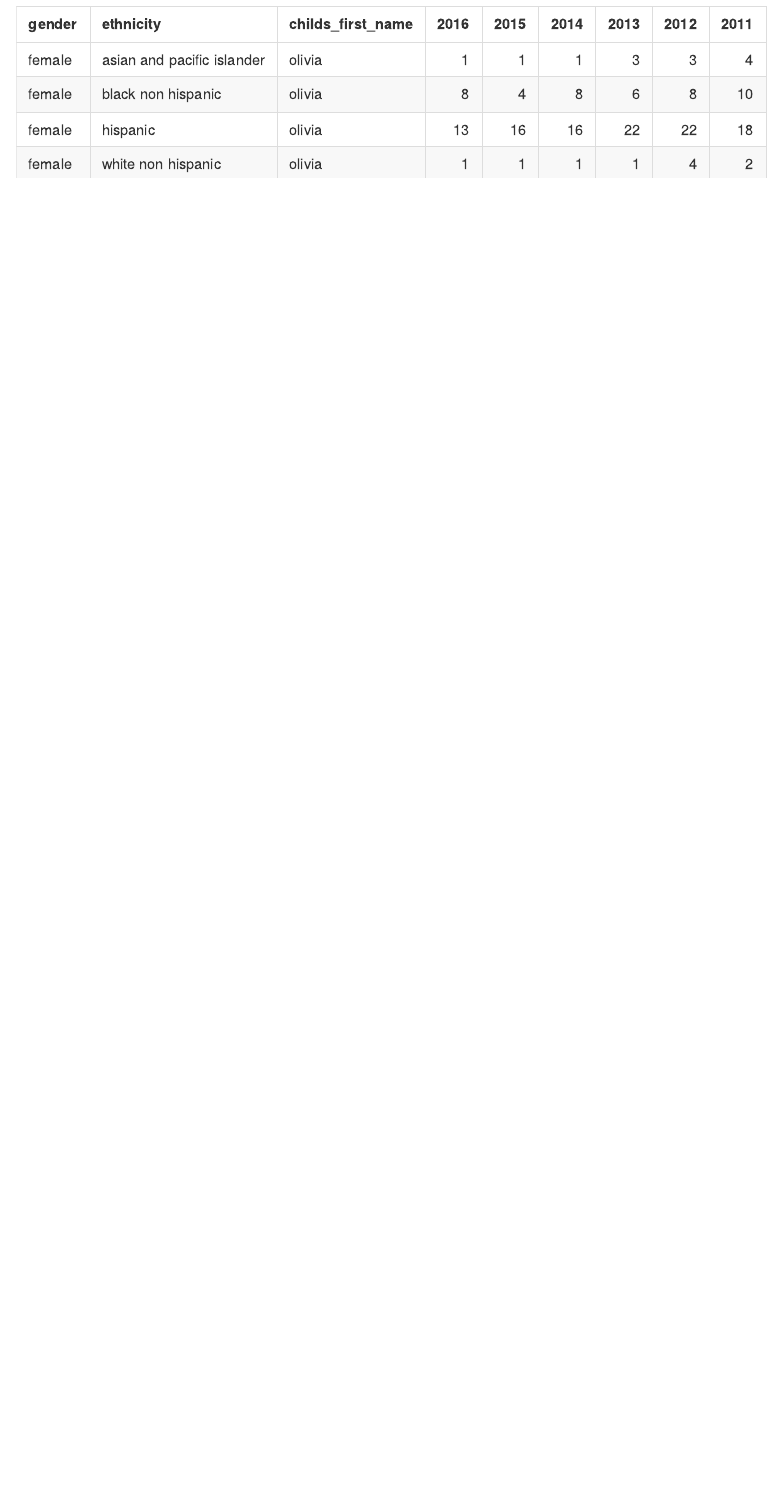
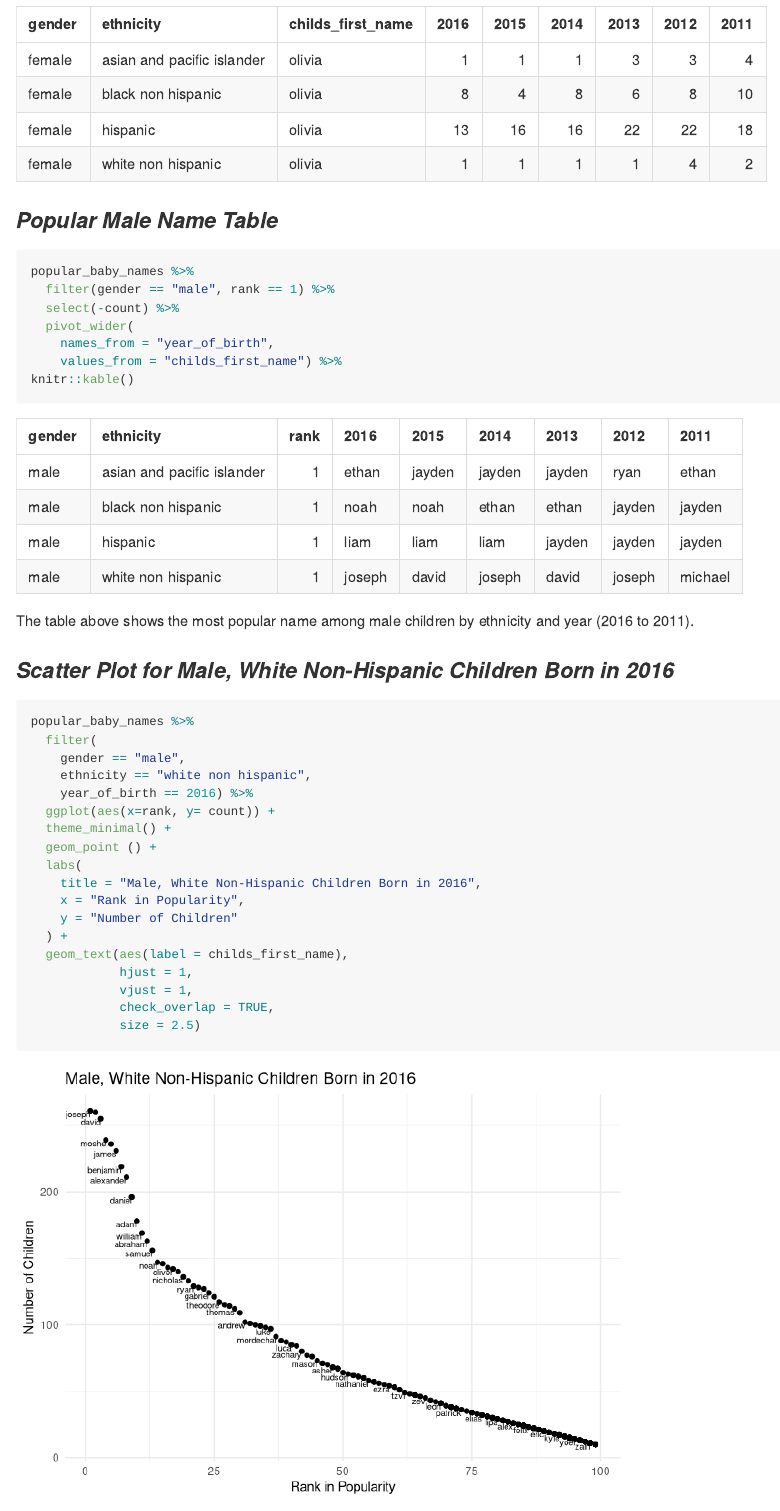
Before and after one commit to sp3694/p8105_hw2_sp3694, an R Markdown document (HW2.Rmd): the page in a window 1100 px wide, from 4170 px down. Rendered offline with R 4.5, knitr and Pandoc, with nearby package versions; column names are cleaned by a stand-in for the janitor package.

Commit message:
Created scatter plot

````diff
--- a/HW2.Rmd
+++ b/HW2.Rmd
@@ -146,3 +146,40 @@ popular_baby_names %>%
     values_from = "rank") %>%
 knitr::kable()
 ```
+
+### *Popular Male Name Table*
+
+```{r}
+popular_baby_names %>%
+  filter(gender == "male", rank == 1) %>%
+  select(-count) %>%
+  pivot_wider(
+    names_from = "year_of_birth",
+    values_from = "childs_first_name") %>%
+knitr::kable()
+```
+
+The table above shows the most popular name among male children by ethnicity and year (2016 to 2011).
+
+### *Scatter Plot for Male, White Non-Hispanic Children Born in 2016*
+
+```{r}
+popular_baby_names %>%
+  filter(
+    gender == "male",
+    ethnicity == "white non hispanic",
+    year_of_birth == 2016) %>%
+  ggplot(aes(x=rank, y= count)) +
+  theme_minimal() +
+  geom_point () +
+  labs(
+    title = "Male, White Non-Hispanic Children Born in 2016",
+    x = "Rank in Popularity",
+    y = "Number of Children"
+  ) +
+  geom_text(aes(label = childs_first_name),
+            hjust = 1,
+            vjust = 1,
+            check_overlap = TRUE,
+            size = 2.5)
+```
````
Also changed, not shown: HW2.md, HW2_files/figure-gfm/unnamed-chunk-13-1.png (added).
